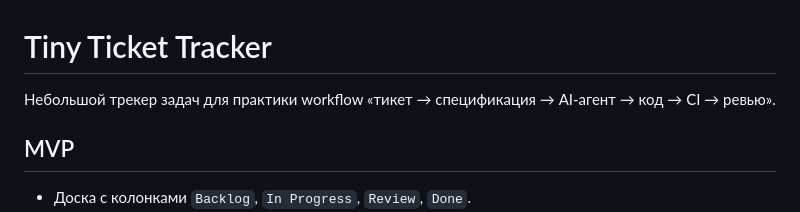
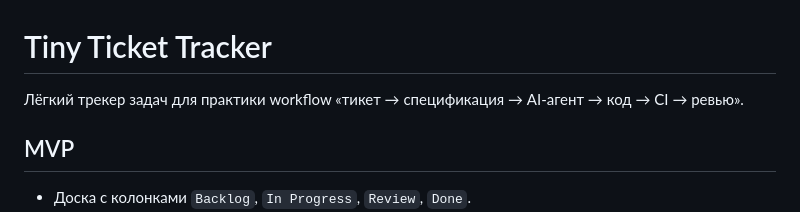
Before and after one commit to Gon4ar5/ticket-tracker, a Markdown page: README.md, the part around the change. GitHub-like rendering.

Commit message:
TT-0005: Тест workflow: изменить фразу в README

```diff
--- a/README.md
+++ b/README.md
@@ -1,6 +1,6 @@
 # Tiny Ticket Tracker
 
-Небольшой трекер задач для практики workflow «тикет → спецификация → AI-агент → код → CI → ревью».
+Лёгкий трекер задач для практики workflow «тикет → спецификация → AI-агент → код → CI → ревью».
 
 ## MVP
 
```
